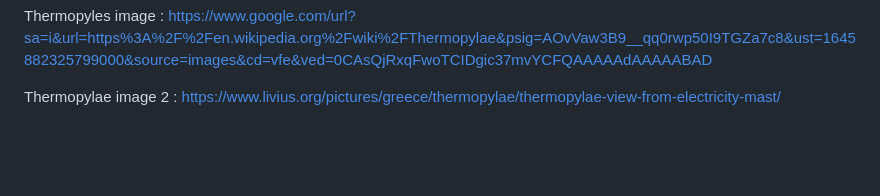
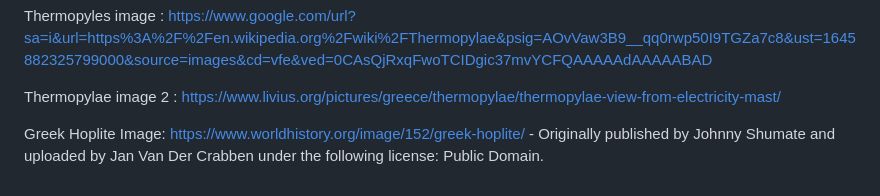
Before and after one commit to Robrowno/project-lambda, a Markdown page: README.md, the part around the change. Drawn GitHub-style; blank space fills up the shorter version.

Commit message:
Add 2 images to the Belligerents section and add 15px margins to content

```diff
--- a/README.md
+++ b/README.md
@@ -20,3 +20,5 @@ Sources:
 Thermopyles image : https://www.google.com/url?sa=i&url=https%3A%2F%2Fen.wikipedia.org%2Fwiki%2FThermopylae&psig=AOvVaw3B9__qq0rwp50I9TGZa7c8&ust=1645882325799000&source=images&cd=vfe&ved=0CAsQjRxqFwoTCIDgic37mvYCFQAAAAAdAAAAABAD
 
 Thermopylae image 2 : https://www.livius.org/pictures/greece/thermopylae/thermopylae-view-from-electricity-mast/
+
+Greek Hoplite Image: https://www.worldhistory.org/image/152/greek-hoplite/ - Originally published by Johnny Shumate and uploaded by Jan Van Der Crabben under the following license: Public Domain.
```
Also changed, not shown: assets/images/PersianSoldiers.jpeg (added), 3 other files.
